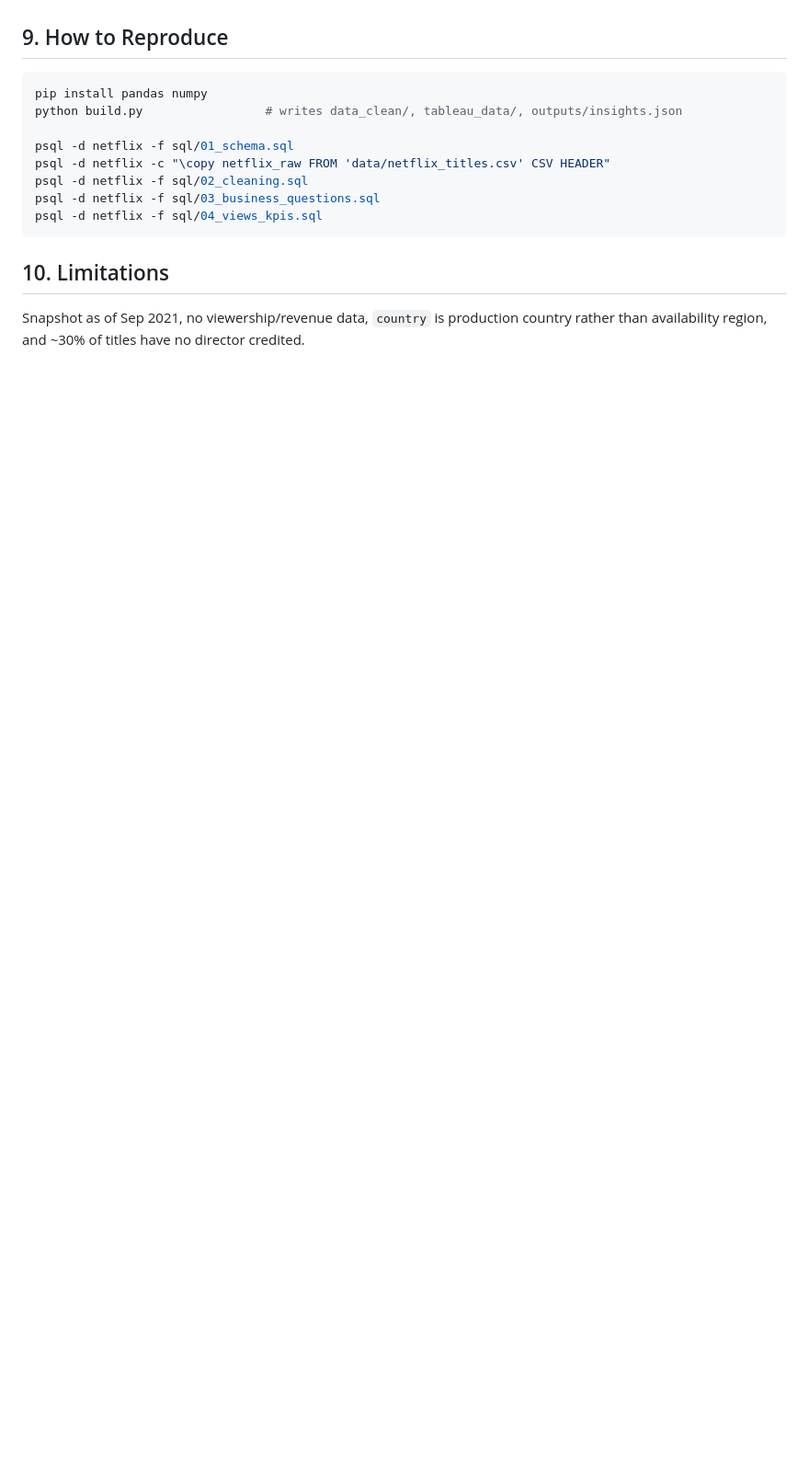
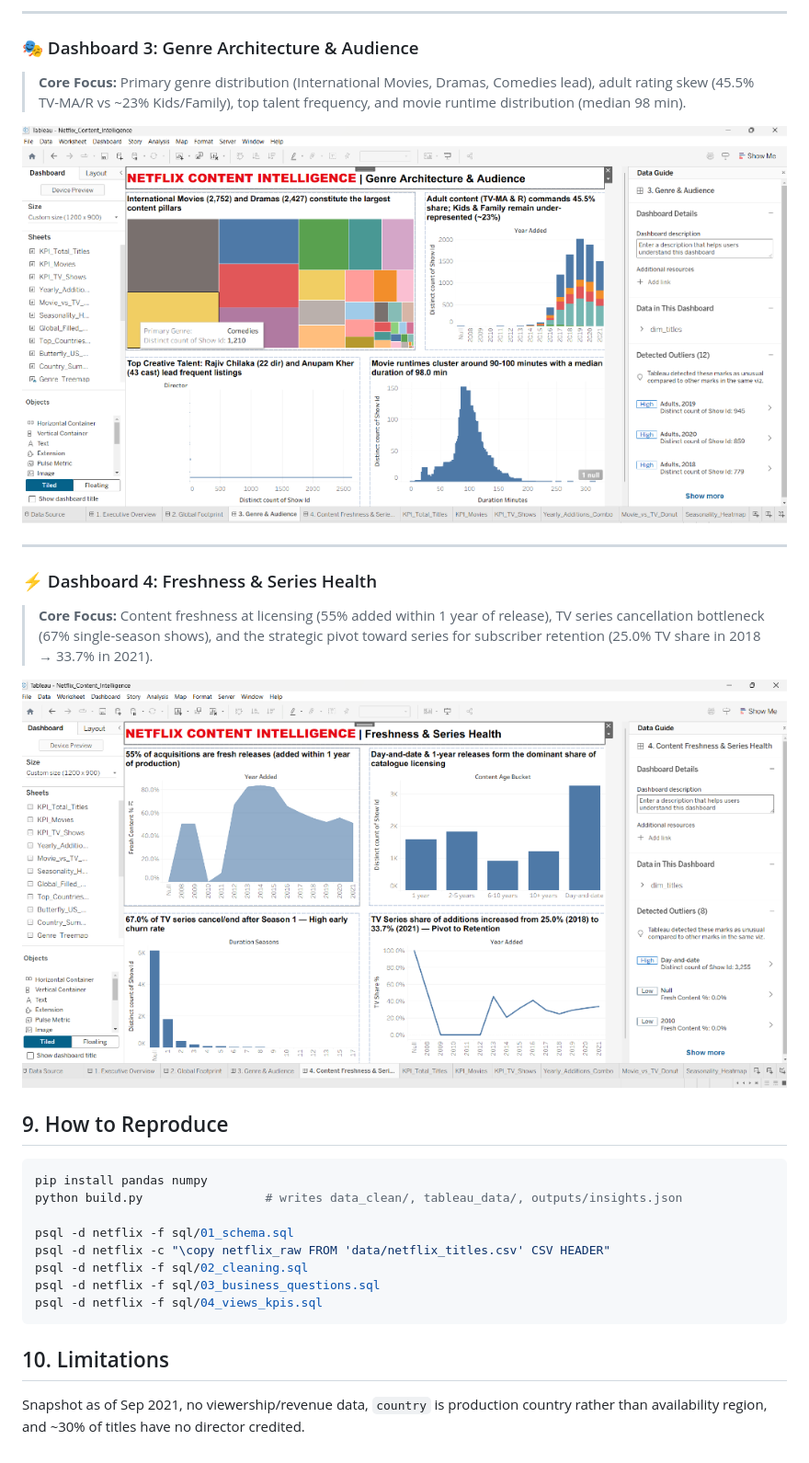
Before and after one commit to Deepanshu-tech7/Netflix-content-intelligence, a Markdown page: README.md, the part around one of its changes. Shown at 92% size. GitHub-like rendering; pictures changed too: docs/screenshots/dashboard_3_genre_and_audience.png (added), docs/screenshots/dashboard_4_content_freshness.png (added); blank space fills up the shorter version.

```diff
--- a/README.md
+++ b/README.md
@@ -107,3 +119,16 @@ Tableau workbook: 4 dashboards — *Executive Overview*, *Global Footprint*, *Ge
+---
+
+### 🎭 Dashboard 3: Genre Architecture & Audience
+> **Core Focus:** Primary genre distribution (International Movies, Dramas, Comedies lead), adult rating skew (45.5% TV-MA/R vs ~23% Kids/Family), top talent frequency, and movie runtime distribution (median 98 min).
+
+![Genre and Audience Dashboard](docs/screenshots/dashboard_3_genre_and_audience.png)
+
+---
+
+### ⚡ Dashboard 4: Freshness & Series Health
+> **Core Focus:** Content freshness at licensing (55% added within 1 year of release), TV series cancellation bottleneck (67% single-season shows), and the strategic pivot toward series for subscriber retention (25.0% TV share in 2018 → 33.7% in 2021).
+
+![Content Freshness and Series Health Dashboard](docs/screenshots/dashboard_4_content_freshness.png)
 
 ## 9. How to Reproduce
 
```
Also changed, not shown: other parts of README.md (+15 -3 lines), docs/screenshots/dashboard_1_executive_overview.png (added), docs/screenshots/dashboard_2_global_footprint.png (added).
